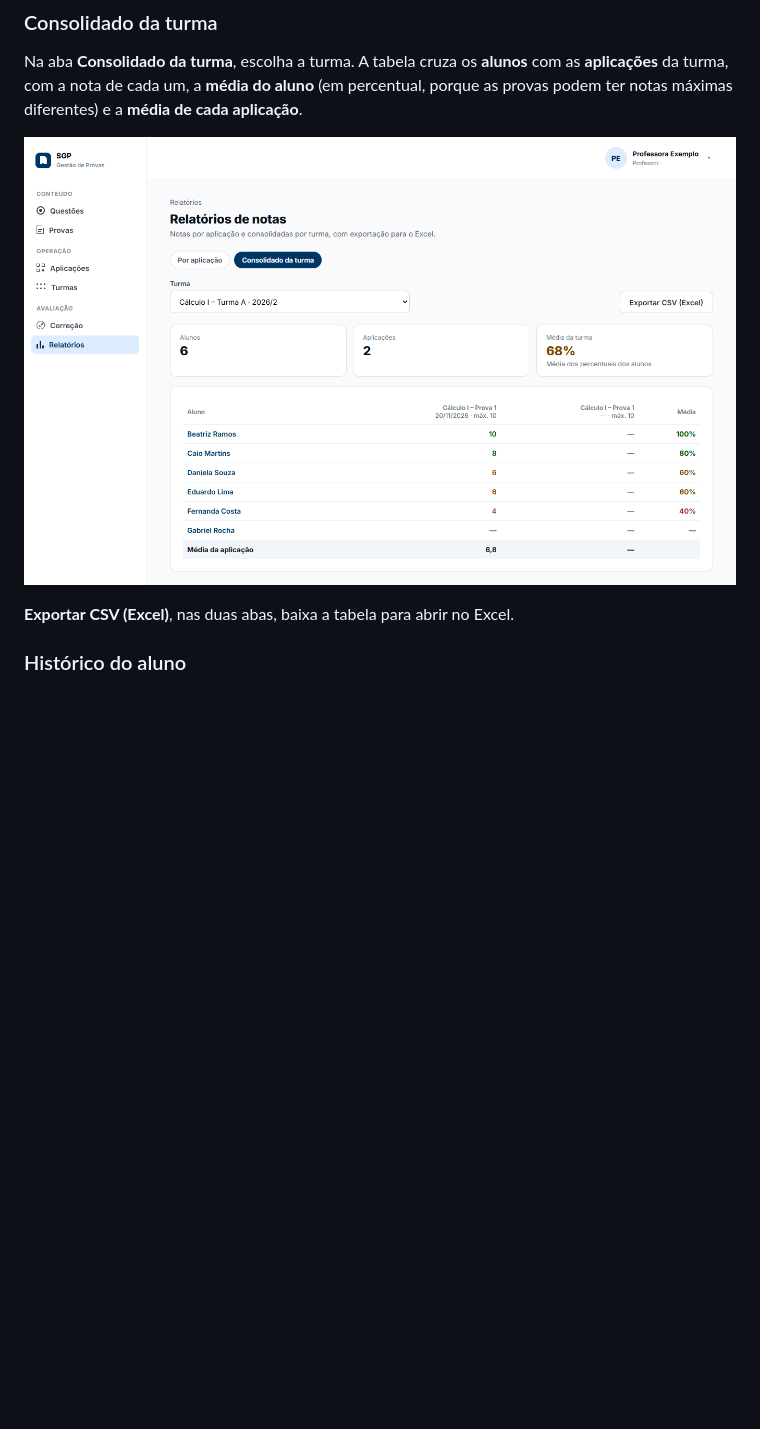
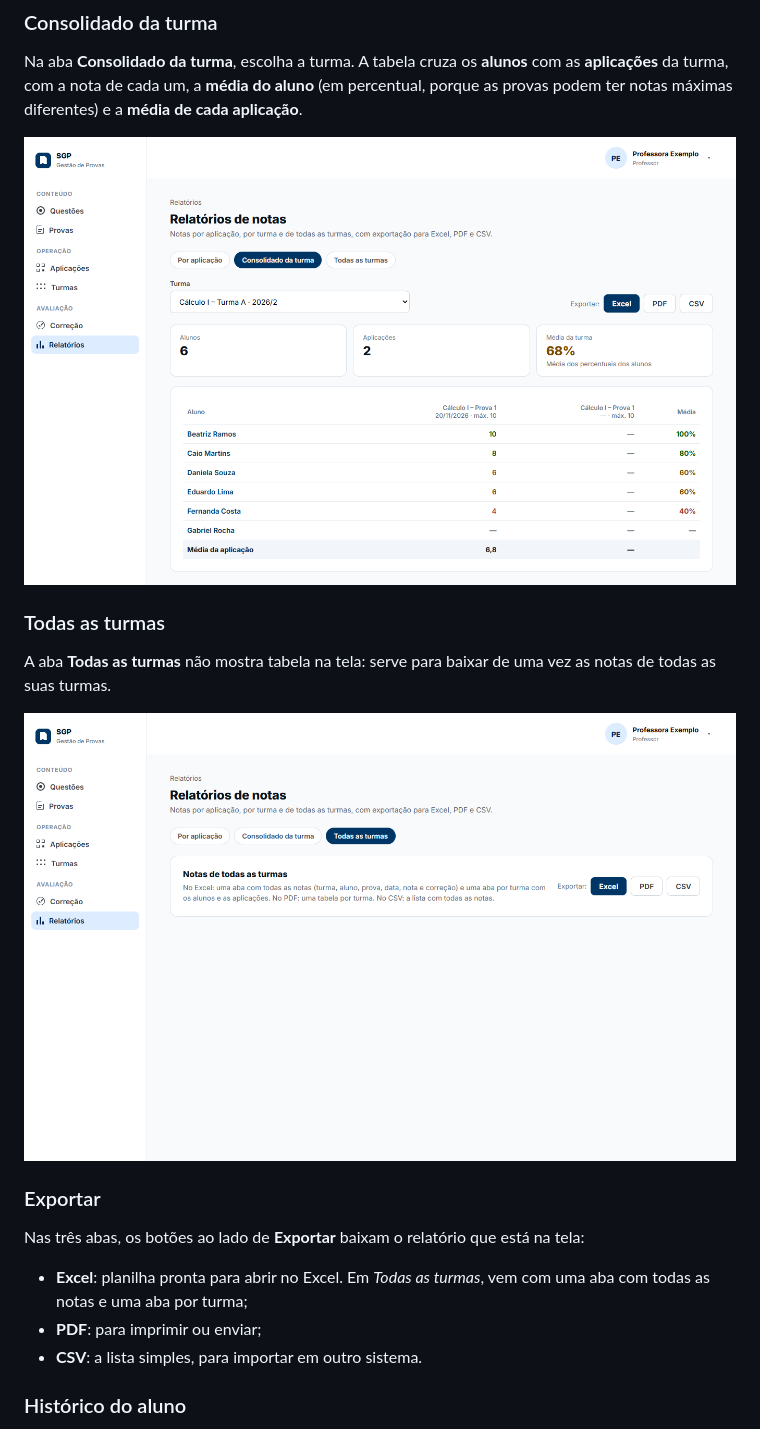
Before and after one commit to Felipe-S-prog/Projeto-e-Arquitetura-5-fase, a Markdown page: docs/manual-usuario.md, the part around the change. Drawn GitHub-style; pictures changed too: docs/manual/img/14-relatorio-turma.png, docs/manual/img/24-relatorio-todas.png (added); blank space fills up the shorter version.

Commit message:
docs(t61): relatorios com exportacao em Excel, PDF e CSV
O #106 (T66) trocou o botao Exportar CSV por Excel, PDF e CSV e criou
a aba Todas as turmas. Atualiza o capitulo 10 com a aba nova e os tres
formatos, e recaptura as telas 12 e 14 (24 nova).

Co-Authored-By: Claude Opus 5.5 <noreply@anthropic.com>

```diff
--- a/docs/manual-usuario.md
+++ b/docs/manual-usuario.md
@@ -379,7 +379,19 @@ Na aba **Consolidado da turma**, escolha a turma. A tabela cruza os **alunos** c
 
 ![Consolidado da turma: alunos por aplicação e médias](manual/img/14-relatorio-turma.png)
 
-**Exportar CSV (Excel)**, nas duas abas, baixa a tabela para abrir no Excel.
+### Todas as turmas
+
+A aba **Todas as turmas** não mostra tabela na tela: serve para baixar de uma vez as notas de todas as suas turmas.
+
+![Exportação das notas de todas as turmas](manual/img/24-relatorio-todas.png)
+
+### Exportar
+
+Nas três abas, os botões ao lado de **Exportar** baixam o relatório que está na tela:
+
+- **Excel**: planilha pronta para abrir no Excel. Em *Todas as turmas*, vem com uma aba com todas as notas e uma aba por turma;
+- **PDF**: para imprimir ou enviar;
+- **CSV**: a lista simples, para importar em outro sistema.
 
 ### Histórico do aluno
 
```
Also changed, not shown: docs/manual/img/12-relatorio-aplicacao.png.
